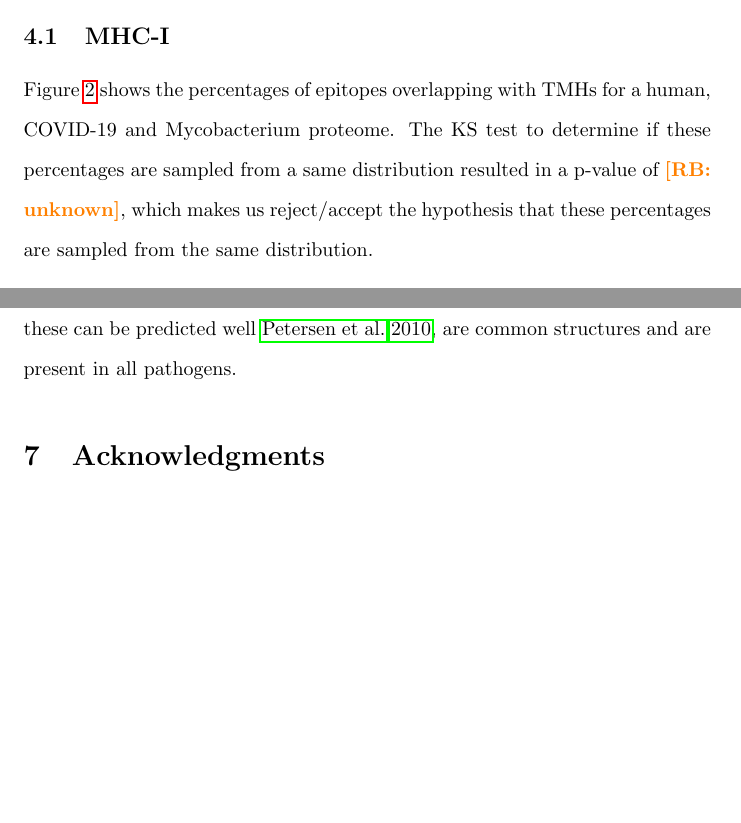
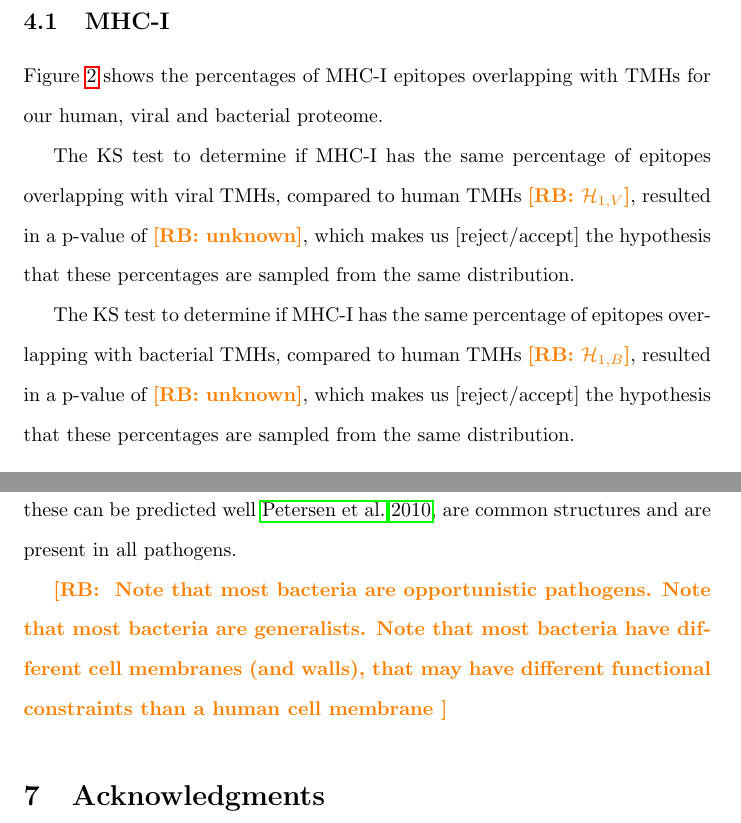
Before and after one commit to richelbilderbeek/bbbq_article, a LaTeX paper (article.tex): two parts of pages 13 and 16 of 32 before the commit and two parts of pages 13 and 17 of 32 after it, joined at a grey line, cut so that both start at the same text, the shorter picture padded with empty space. Compiled offline with pdfLaTeX; a missing bibliography style is replaced by a similar one.

Commit message:
Method is mostly written down

```diff
--- a/article.tex
+++ b/article.tex
@@ -600,11 +601,21 @@ exceptions \cite{sette1994relationship}.
 \subsection{MHC-I}
 %%%%%%%%%%%%%%%%%%%%%%%%%%%%%%%%%%%%%%%%%%%%%%%%%%%%%%%%%%%%%%%%%%%%%%%%%%%%%%%%
 
-Figure \ref{fig:1} shows the percentages of epitopes overlapping
-with TMHs for a human, COVID-19 and Mycobacterium proteome.
-The KS test to determine if these percentages are sampled from
-a same distribution resulted in a p-value of \richel{unknown},
-which makes us reject/accept the hypothesis that these percentages
+Figure \ref{fig:1} shows the percentages of MHC-I epitopes overlapping
+with TMHs for our human, viral and bacterial proteome.
+
+The KS test to determine if MHC-I has the same percentage
+of epitopes overlapping with viral TMHs,
+compared to human TMHs \richel{$\mathcal{H}_{1,V}$},
+resulted in a p-value of \richel{unknown},
+which makes us [reject/accept] the hypothesis that these percentages
+are sampled from the same distribution.
+
+The KS test to determine if MHC-I has the same percentage
+of epitopes overlapping with bacterial TMHs,
+compared to human TMHs \richel{$\mathcal{H}_{1,B}$},
+resulted in a p-value of \richel{unknown},
+which makes us [reject/accept] the hypothesis that these percentages
 are sampled from the same distribution.
 
 \begin{figure}[!htbp]
@@ -615,3 +625,4 @@ are sampled from the same distribution.
+    for a human, viral and bacterial proteome.
     \richel{
       the data underlying this figure has been simulated
     }
@@ -757,35 +730,12 @@ We could have done the same experiment on beta-turn,
 as also these can be predicted well \cite{petersen2010netturnp},
 are common structures and are present in all pathogens.
 
-
-	% \frans{
-	%   De TMH evolutie data van COVID is missachien interresanter. Ik zie het als volgt.
-	%   COVID is een mooi voorbeeld van een virus
-	%   Myco van een bacterie
-	%   In de bacterie is duidelijk dat tenmisnte voor MHCII TMHs zijn overgrepresenteerd virus niet.
-	%   Dus verhaal kan zijn dat TMHs belangrijk voot bacteirele afweer niet zozeer voor virussen.
-	%
-	%   Hiervoor moeten we MHC-I doen voor myco
-	%   Kijken wat evolutie data doet voor virus dan evt kijken wat dit doet voor myco en vergelijken.
-	% }
-	%
-	% We compared the mutation rates between the TMH and non-TMH part of
-	% multiple mycobacterium species. Where we expect no variation
-	% in mutation rate for every TMH amino acid,
-	% \richel{
-	%   we can test this, but unsure if that would make sense
-	% }
-	% we know that non-TMH part will have regions of different evolutionary
-	% conservation: functional domains, especially in protein-protein
-	% interactions will be strongly conserved, due to an even more constrained
-	% set of peptides that enable a certain function.
-
-	% \richel{
-	%   Note that most bacteria are opportunistic pathogens.
-	%   Note that most bacteria are generalists.
-	%   Note that most bacteria have different cell membranes (and walls), that
-	%   may have different functional constraints than a human cell membrane
-	% }
+\richel{
+  Note that most bacteria are opportunistic pathogens.
+  Note that most bacteria are generalists.
+  Note that most bacteria have different cell membranes (and walls), that
+  may have different functional constraints than a human cell membrane
+}
 
 %%%%%%%%%%%%%%%%%%%%%%%%%%%%%%%%%%%%%%%%%%%%%%%%%%%%%%%%%%%%%%%%%%%%%%%%%%%%%%%%
 \section{Acknowledgments}
```
Also changed, not shown: article.tex (62 more changed lines).
